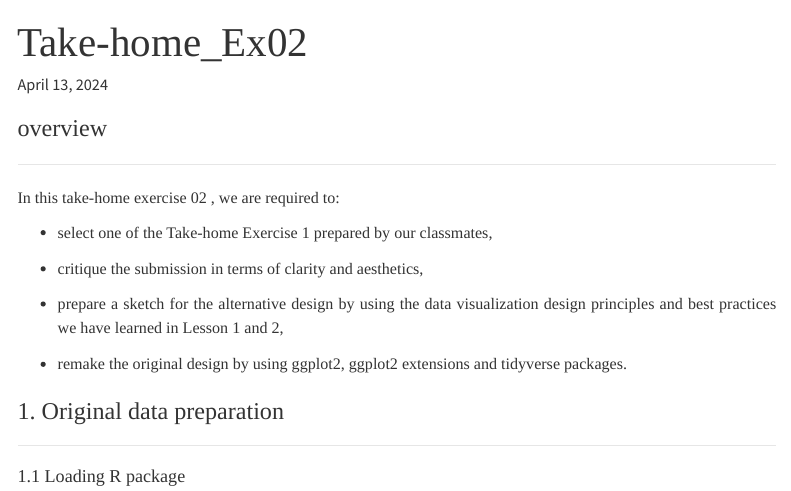
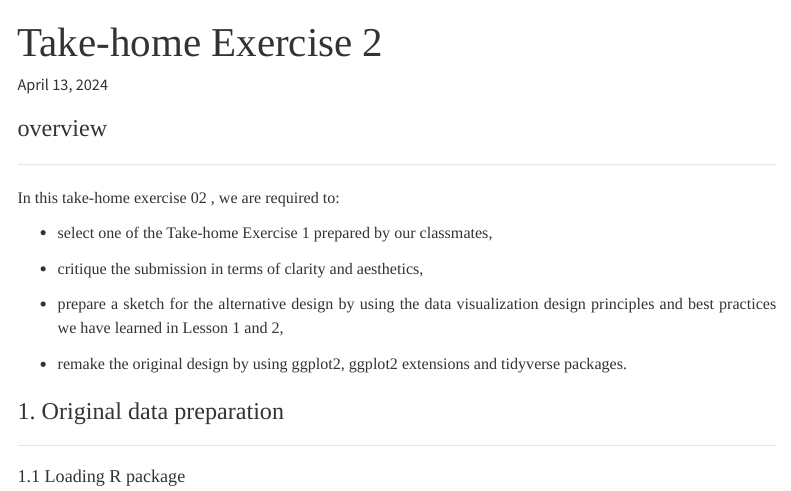
Before and after one commit to Xiao-fd/ISSS608_VAA_1, a Quarto document (Take-home_Ex/Take-home_Ex02/Take-home_Ex02.qmd): the page in a window 1100 px wide, from its top. Rendered offline with R 4.5, knitr and Pandoc in place of Quarto, with nearby package versions; some code elsewhere in the file could not run offline; menus at the side of the page are left out; long lines of code are wrapped.

Commit message:
change for the title

```diff
--- a/Take-home_Ex/Take-home_Ex02/Take-home_Ex02.qmd
+++ b/Take-home_Ex/Take-home_Ex02/Take-home_Ex02.qmd
@@ -1,5 +1,5 @@
 ---
-title: "Take-home_Ex02"
+title: "Take-home Exercise 2"
 date: "April 13, 2024"
 date-modified: "last-modified"
 ---
```
Also changed, not shown: 2 other files.
